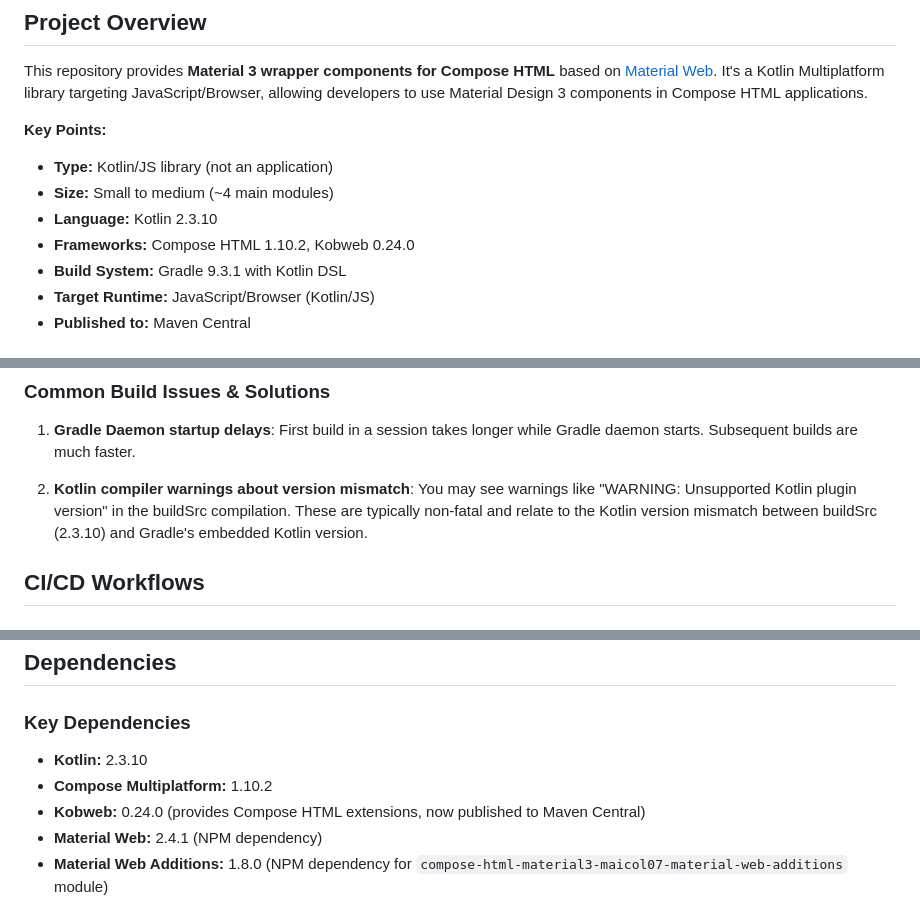
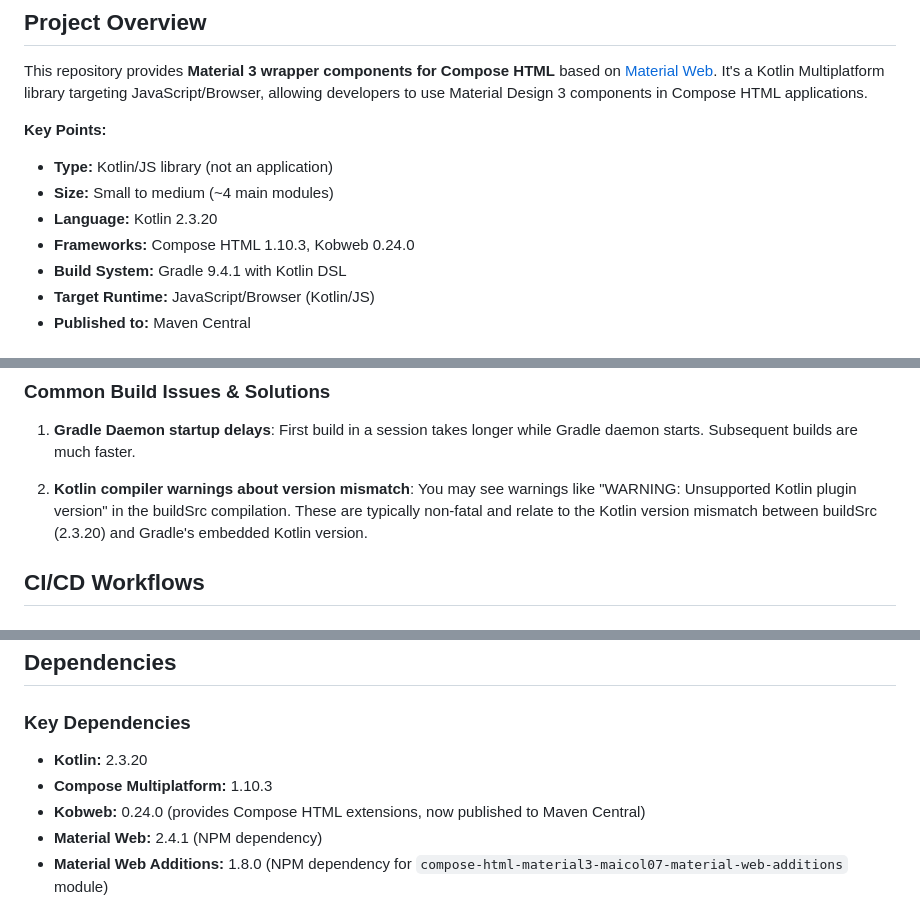
Before and after one commit to huanshankeji/compose-html-material, a Markdown page: .github/copilot-instructions.md, 3 parts joined by grey strips. GitHub-like rendering.

Commit message:
Fix inconsistent versions in copilot-instructions.md, some of which are found by Gemini Code Assist review

```diff
--- a/.github/copilot-instructions.md
+++ b/.github/copilot-instructions.md
@@ -7,9 +7,9 @@ This repository provides **Material 3 wrapper components for Compose HTML** base
 **Key Points:**
 - **Type:** Kotlin/JS library (not an application)
 - **Size:** Small to medium (~4 main modules)
-- **Language:** Kotlin 2.3.10
-- **Frameworks:** Compose HTML 1.10.2, Kobweb 0.24.0
-- **Build System:** Gradle 9.3.1 with Kotlin DSL
+- **Language:** Kotlin 2.3.20
+- **Frameworks:** Compose HTML 1.10.3, Kobweb 0.24.0
+- **Build System:** Gradle 9.4.1 with Kotlin DSL
 - **Target Runtime:** JavaScript/Browser (Kotlin/JS)
 - **Published to:** Maven Central
 
@@ -122,7 +122,9 @@ This repository provides **Material 3 wrapper components for Compose HTML** base
 
 1. **Gradle Daemon startup delays**: First build in a session takes longer while Gradle daemon starts. Subsequent builds are much faster.
 
-2. **Kotlin compiler warnings about version mismatch**: You may see warnings like "WARNING: Unsupported Kotlin plugin version" in the buildSrc compilation. These are typically non-fatal and relate to the Kotlin version mismatch between buildSrc (2.3.10) and Gradle's embedded Kotlin version.
+2. **Kotlin compiler warnings about version mismatch**: You may see warnings like "WARNING: Unsupported Kotlin plugin
+   version" in the buildSrc compilation. These are typically non-fatal and relate to the Kotlin version mismatch between
+   buildSrc (2.3.20) and Gradle's embedded Kotlin version.
 
 ## CI/CD Workflows
 
@@ -248,8 +250,9 @@ fun MdComponentName(
 ## Dependencies
 
 ### Key Dependencies
-- **Kotlin:** 2.3.10
-- **Compose Multiplatform:** 1.10.2
+
+- **Kotlin:** 2.3.20
+- **Compose Multiplatform:** 1.10.3
 - **Kobweb:** 0.24.0 (provides Compose HTML extensions, now published to Maven Central)
 - **Material Web:** 2.4.1 (NPM dependency)
 - **Material Web Additions:** 1.8.0 (NPM dependency for `compose-html-material3-maicol07-material-web-additions` module)
```
Also changed, not shown: other parts of .github/copilot-instructions.md (+3 -3 lines).
